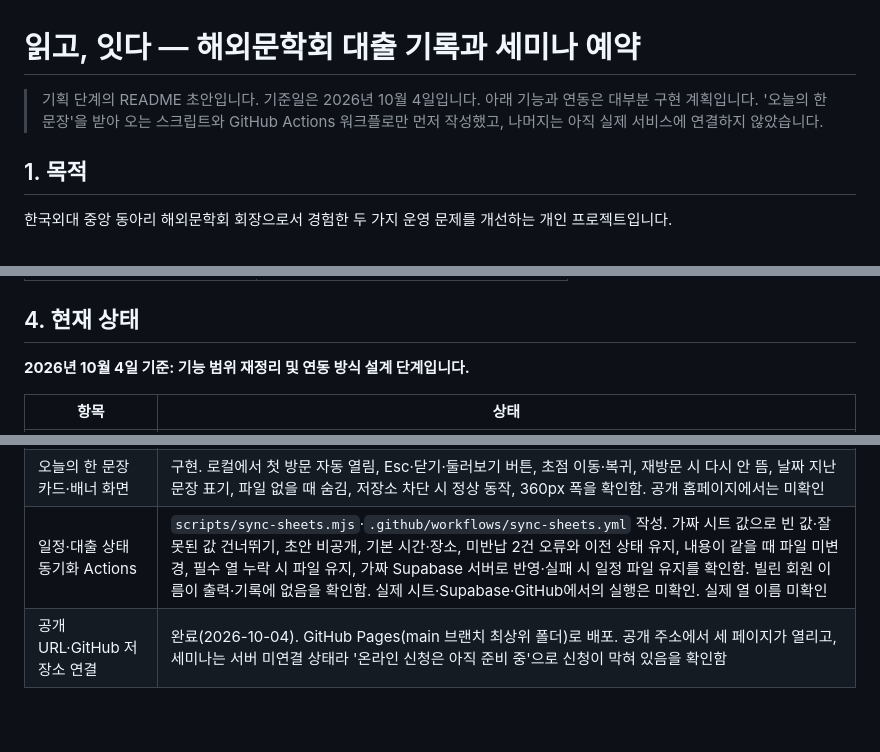
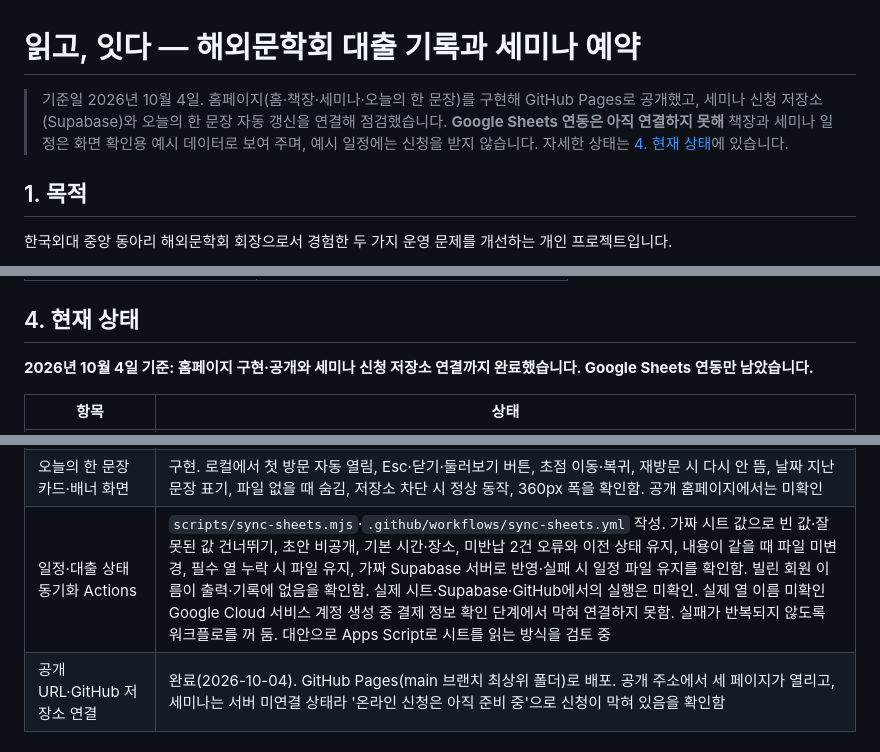
Before and after one commit to hgehgehge-art/ilgo-itda, a Markdown page: README.md, 3 parts joined by grey strips. Drawn GitHub-style; blank space fills up the shorter version.

```diff
--- a/README.md
+++ b/README.md
@@ -1,6 +1,6 @@
 # 읽고, 잇다 — 해외문학회 대출 기록과 세미나 예약
 
-> 기획 단계의 README 초안입니다. 기준일은 2026년 10월 4일입니다. 아래 기능과 연동은 대부분 구현 계획입니다. '오늘의 한 문장'을 받아 오는 스크립트와 GitHub Actions 워크플로만 먼저 작성했고, 나머지는 아직 실제 서비스에 연결하지 않았습니다.
+> 기준일 2026년 10월 4일. 홈페이지(홈·책장·세미나·오늘의 한 문장)를 구현해 GitHub Pages로 공개했고, 세미나 신청 저장소(Supabase)와 오늘의 한 문장 자동 갱신을 연결해 점검했습니다. **Google Sheets 연동은 아직 연결하지 못해** 책장과 세미나 일정은 화면 확인용 예시 데이터로 보여 주며, 예시 일정에는 신청을 받지 않습니다. 자세한 상태는 [4. 현재 상태](#4-현재-상태)에 있습니다.
 
 ## 1. 목적
 
@@ -284,7 +284,7 @@ FORCE=true node scripts/update-quote.mjs  # 오늘 문장이 있어도 교체
 
 ## 4. 현재 상태
 
-**2026년 10월 4일 기준: 기능 범위 재정리 및 연동 방식 설계 단계입니다.**
+**2026년 10월 4일 기준: 홈페이지 구현·공개와 세미나 신청 저장소 연결까지 완료했습니다. Google Sheets 연동만 남았습니다.**
 
 | 항목 | 상태 |
 | --- | --- |
@@ -302,7 +302,7 @@ FORCE=true node scripts/update-quote.mjs  # 오늘 문장이 있어도 교체
 | 오늘의 한 문장 원본을 명언 API로 변경 | 기획 반영 완료. API 응답 형식 확인 완료 |
 | 문장 갱신 스크립트·워크플로 | 작성 완료. 가짜 서버로 정상·같은 날 재실행·실패·중복 문장을 확인함. 2026-10-04 내 컴퓨터에서 실제 API 호출로 파일 생성, 같은 날 재실행 시 변경 없음을 확인함. 같은 날 GitHub에서 수동 실행해 성공·커밋 없음을, force 수동 실행으로 새 문장 커밋과 공개 홈페이지 반영을 확인함. 다음 날 예약 실행은 미확인 |
 | 오늘의 한 문장 카드·배너 화면 | 구현. 로컬에서 첫 방문 자동 열림, Esc·닫기·둘러보기 버튼, 초점 이동·복귀, 재방문 시 다시 안 뜸, 날짜 지난 문장 표기, 파일 없을 때 숨김, 저장소 차단 시 정상 동작, 360px 폭을 확인함. 공개 홈페이지에서는 미확인 |
-| 일정·대출 상태 동기화 Actions | `scripts/sync-sheets.mjs`·`.github/workflows/sync-sheets.yml` 작성. 가짜 시트 값으로 빈 값·잘못된 값 건너뛰기, 초안 비공개, 기본 시간·장소, 미반납 2건 오류와 이전 상태 유지, 내용이 같을 때 파일 미변경, 필수 열 누락 시 파일 유지, 가짜 Supabase 서버로 반영·실패 시 일정 파일 유지를 확인함. 빌린 회원 이름이 출력·기록에 없음을 확인함. 실제 시트·Supabase·GitHub에서의 실행은 미확인. 실제 열 이름 미확인 |
+| 일정·대출 상태 동기화 Actions | `scripts/sync-sheets.mjs`·`.github/workflows/sync-sheets.yml` 작성. 가짜 시트 값으로 빈 값·잘못된 값 건너뛰기, 초안 비공개, 기본 시간·장소, 미반납 2건 오류와 이전 상태 유지, 내용이 같을 때 파일 미변경, 필수 열 누락 시 파일 유지, 가짜 Supabase 서버로 반영·실패 시 일정 파일 유지를 확인함. 빌린 회원 이름이 출력·기록에 없음을 확인함. 실제 시트·Supabase·GitHub에서의 실행은 미확인. 실제 열 이름 미확인 Google Cloud 서비스 계정 생성 중 결제 정보 확인 단계에서 막혀 연결하지 못함. 실패가 반복되지 않도록 워크플로를 꺼 둠. 대안으로 Apps Script로 시트를 읽는 방식을 검토 중 |
 | 공개 URL·GitHub 저장소 연결 | 완료(2026-10-04). GitHub Pages(main 브랜치 최상위 폴더)로 배포. 공개 주소에서 세 페이지가 열리고, 세미나는 서버 미연결 상태라 '온라인 신청은 아직 준비 중'으로 신청이 막혀 있음을 확인함 |
 
 ### 직접 점검할 내용
```
Also changed, not shown: other parts of README.md (+11 -11 lines).
